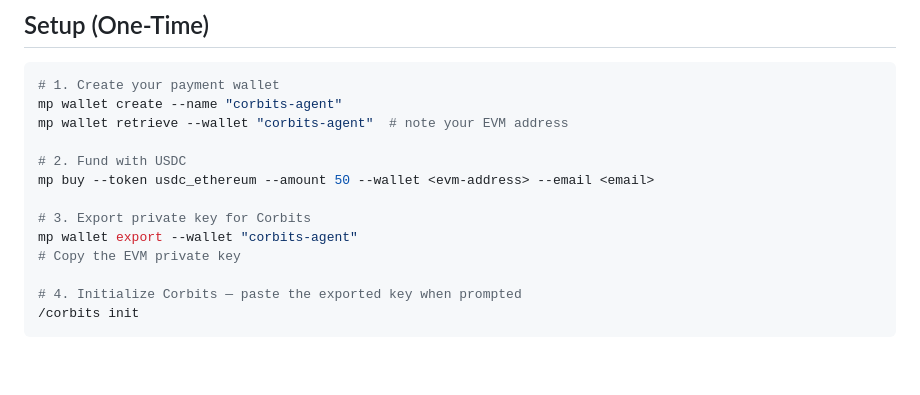
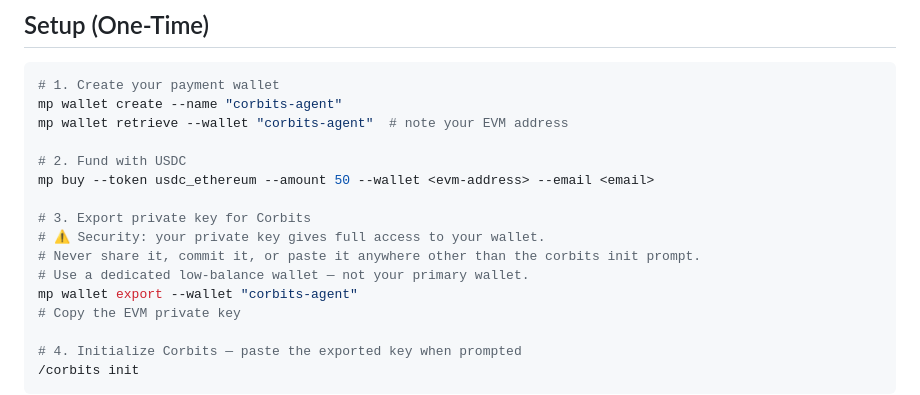
Before and after one commit to moonpay/skills, a Markdown page: skills/corbits-marketplace/SKILL.md, the part around the change. GitHub-like rendering; blank space fills up the shorter version.

Commit message:
fix: add security warning for private key export

```diff
--- a/skills/corbits-marketplace/SKILL.md
+++ b/skills/corbits-marketplace/SKILL.md
@@ -46,6 +46,9 @@ mp wallet retrieve --wallet "corbits-agent"  # note your EVM address
 mp buy --token usdc_ethereum --amount 50 --wallet <evm-address> --email <email>
 
 # 3. Export private key for Corbits
+# ⚠️ Security: your private key gives full access to your wallet.
+# Never share it, commit it, or paste it anywhere other than the corbits init prompt.
+# Use a dedicated low-balance wallet — not your primary wallet.
 mp wallet export --wallet "corbits-agent"
 # Copy the EVM private key
 
```
